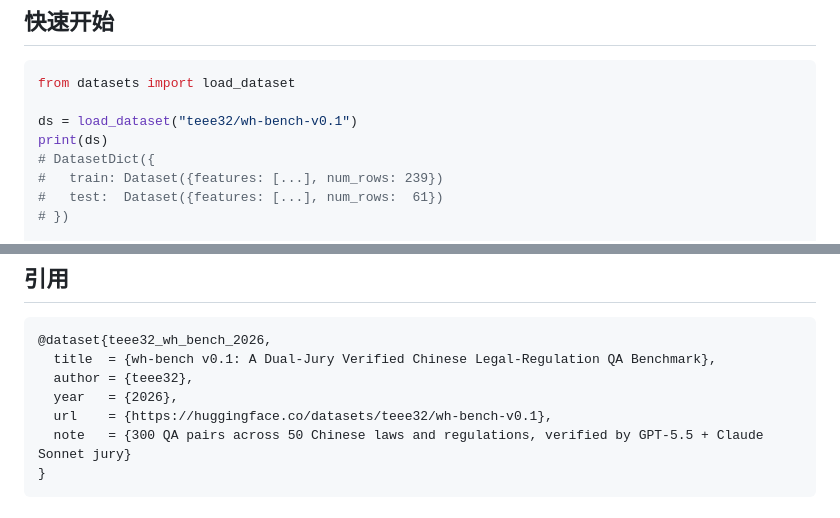
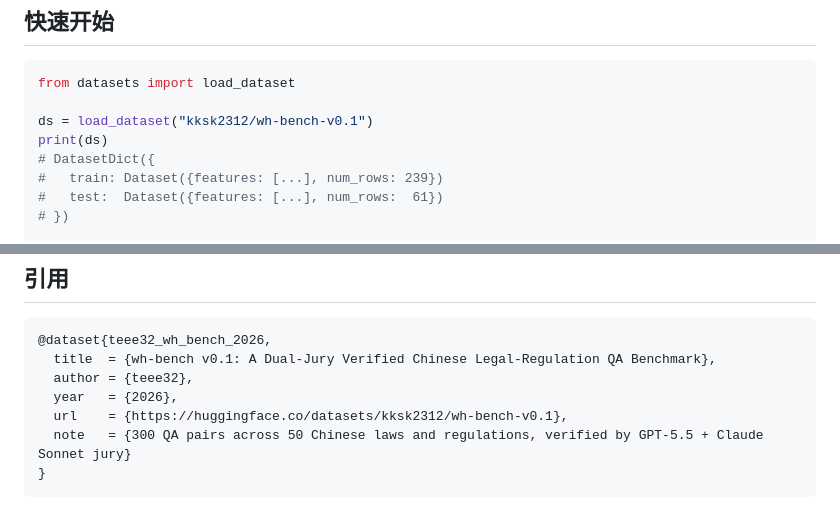
Before and after one commit to teee32/wh-bench-v0.1, a Markdown page: README.md, 2 parts joined by grey strips. Rendered like a GitHub page.

Commit message:
fix: correct HuggingFace links from teee32 to kksk2312 (GitHub unchanged)

````diff
--- a/README.md
+++ b/README.md
@@ -58,7 +58,7 @@
 ```python
 from datasets import load_dataset
 
-ds = load_dataset("teee32/wh-bench-v0.1")
+ds = load_dataset("kksk2312/wh-bench-v0.1")
 print(ds)
 # DatasetDict({
 #   train: Dataset({features: [...], num_rows: 239})
@@ -130,7 +130,7 @@ python scripts/07_finalize.py        # 剔除 + split + 落地
   title  = {wh-bench v0.1: A Dual-Jury Verified Chinese Legal-Regulation QA Benchmark},
   author = {teee32},
   year   = {2026},
-  url    = {https://huggingface.co/datasets/teee32/wh-bench-v0.1},
+  url    = {https://huggingface.co/datasets/kksk2312/wh-bench-v0.1},
   note   = {300 QA pairs across 50 Chinese laws and regulations, verified by GPT-5.5 + Claude Sonnet jury}
 }
 ```
````
Also changed, not shown: other parts of README.md (+1 -1 lines), DATASHEET.md (+1 -1 lines), blog/wechat_draft.md (+27 -35 lines).
